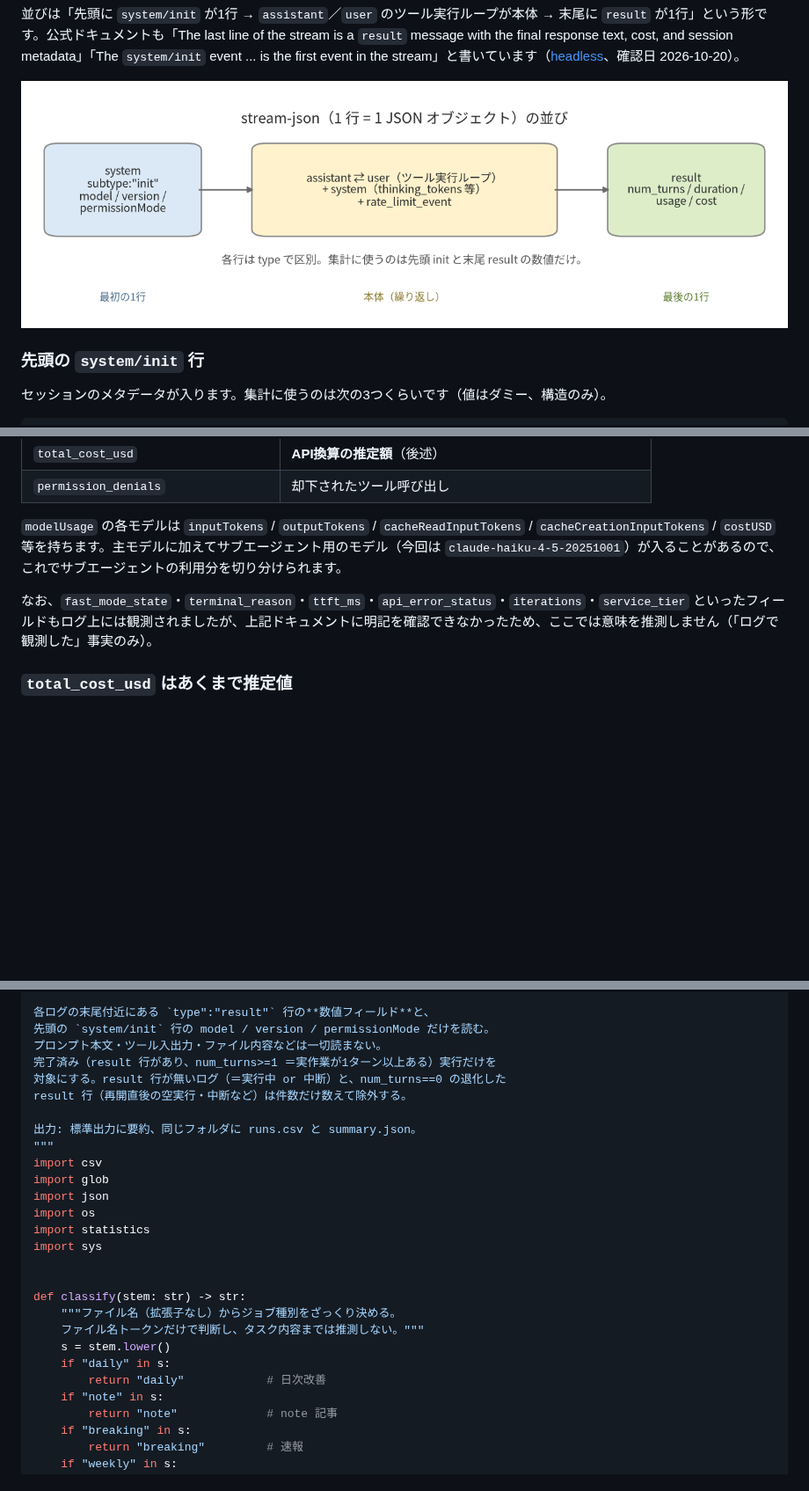
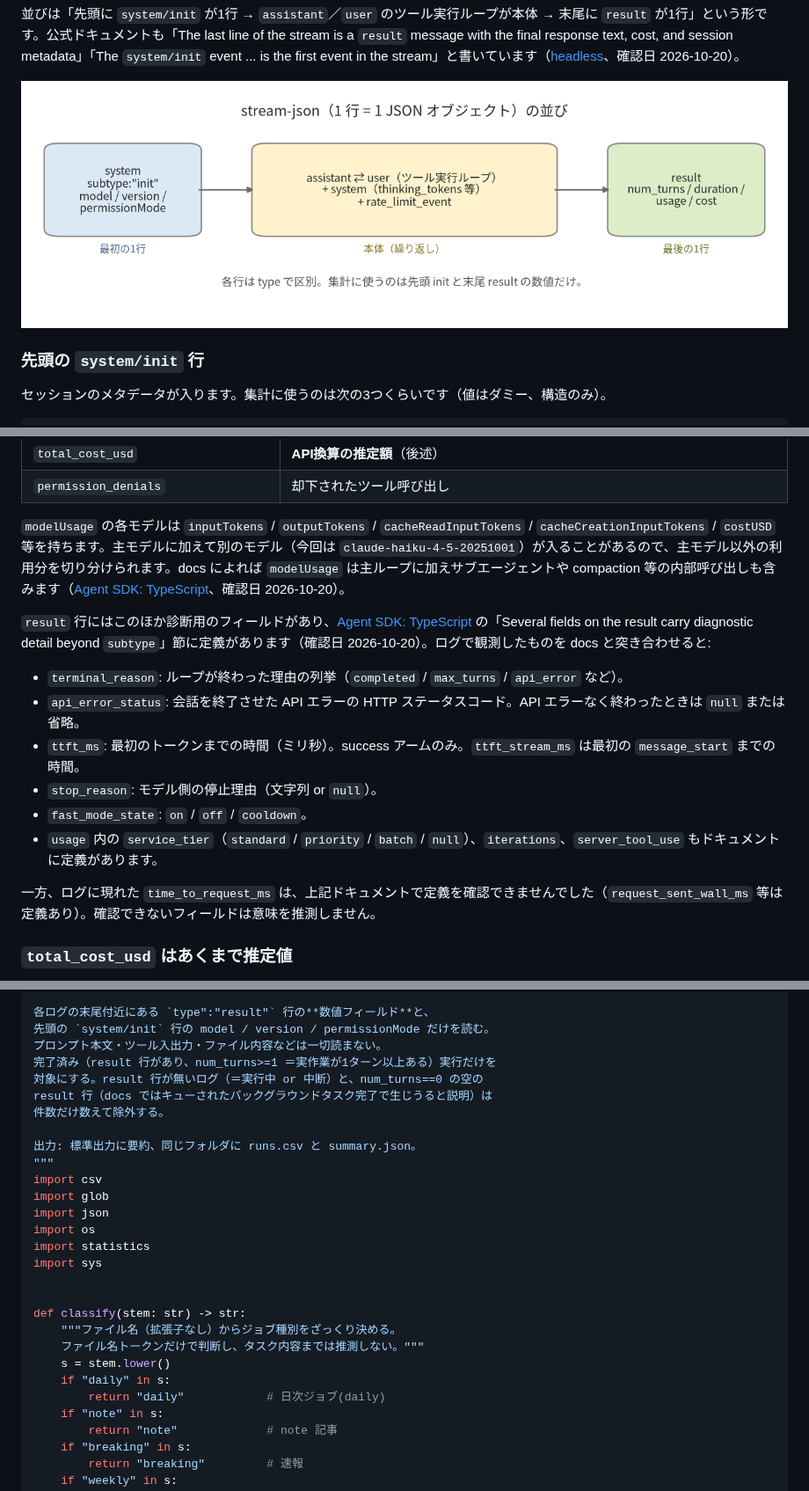
Before and after one commit to ozko00/zenn-content, a Markdown page: articles/claude-code-headless-logs.md, 3 parts joined by grey strips. Shown at 88% size. Drawn GitHub-style; pictures changed too: images/cc-headless-logs/fig3-flow-13f61f2630.png (added), images/cc-headless-logs/fig3-flow-714474f1e6.png (deleted); blank space fills up the shorter version.

```diff
--- a/articles/claude-code-headless-logs.md
+++ b/articles/claude-code-headless-logs.md
@@ -32,7 +32,7 @@ Claude Code を `claude -p --output-format stream-json --verbose` で毎日自
 
 並びは「先頭に `system/init` が1行 → `assistant`／`user` のツール実行ループが本体 → 末尾に `result` が1行」という形です。公式ドキュメントも「The last line of the stream is a `result` message with the final response text, cost, and session metadata」「The `system/init` event ... is the first event in the stream」と書いています（[headless](https://code.claude.com/docs/en/headless)、確認日 2026-10-20）。
 
-![stream-jsonの行の流れの模式図。左のsystem/init（model・version・permissionMode）から、中央のassistantとuserのツール実行ループ（systemやrate_limit_eventを含む）を経て、右のresult（num_turns・duration・usage・cost）へ矢印が伸びる。集計に使うのは先頭initと末尾resultの数値だけ](/images/cc-headless-logs/fig3-flow-714474f1e6.png)
+![stream-jsonの行の流れの模式図。左のsystem/init（model・version・permissionMode）から、中央のassistantとuserのツール実行ループ（systemやrate_limit_eventを含む）を経て、右のresult（num_turns・duration・usage・cost）へ矢印が伸びる。集計に使うのは先頭initと末尾resultの数値だけ](/images/cc-headless-logs/fig3-flow-13f61f2630.png)
 
 ### 先頭の `system/init` 行
 
@@ -85,9 +85,18 @@ Claude Code を `claude -p --output-format stream-json --verbose` で毎日自
 | `total_cost_usd` | **API換算の推定額**（後述） |
 | `permission_denials` | 却下されたツール呼び出し |
 
-`modelUsage` の各モデルは `inputTokens` / `outputTokens` / `cacheReadInputTokens` / `cacheCreationInputTokens` / `costUSD` 等を持ちます。主モデルに加えてサブエージェント用のモデル（今回は `claude-haiku-4-5-20251001`）が入ることがあるので、これでサブエージェントの利用分を切り分けられます。
+`modelUsage` の各モデルは `inputTokens` / `outputTokens` / `cacheReadInputTokens` / `cacheCreationInputTokens` / `costUSD` 等を持ちます。主モデルに加えて別のモデル（今回は `claude-haiku-4-5-20251001`）が入ることがあるので、主モデル以外の利用分を切り分けられます。docs によれば `modelUsage` は主ループに加えサブエージェントや compaction 等の内部呼び出しも含みます（[Agent SDK: TypeScript](https://code.claude.com/docs/en/agent-sdk/typescript)、確認日 2026-10-20）。
 
-なお、`fast_mode_state`・`terminal_reason`・`ttft_ms`・`api_error_status`・`iterations`・`service_tier` といったフィールドもログ上には観測されましたが、上記ドキュメントに明記を確認できなかったため、ここでは意味を推測しません（「ログで観測した」事実のみ）。
+`result` 行にはこのほか診断用のフィールドがあり、[Agent SDK: TypeScript](https://code.claude.com/docs/en/agent-sdk/typescript) の「Several fields on the result carry diagnostic detail beyond `subtype`」節に定義があります（確認日 2026-10-20）。ログで観測したものを docs と突き合わせると:
+
+- `terminal_reason`: ループが終わった理由の列挙（`completed` / `max_turns` / `api_error` など）。
+- `api_error_status`: 会話を終了させた API エラーの HTTP ステータスコード。API エラーなく終わったときは `null` または省略。
+- `ttft_ms`: 最初のトークンまでの時間（ミリ秒）。success アームのみ。`ttft_stream_ms` は最初の `message_start` までの時間。
+- `stop_reason`: モデル側の停止理由（文字列 or `null`）。
+- `fast_mode_state`: `on` / `off` / `cooldown`。
+- `usage` 内の `service_tier`（`standard` / `priority` / `batch` / `null`）、`iterations`、`server_tool_use` もドキュメントに定義があります。
+
+一方、ログに現れた `time_to_request_ms` は、上記ドキュメントで定義を確認できませんでした（`request_sent_wall_ms` 等は定義あり）。確認できないフィールドは意味を推測しません。
 
 ### `total_cost_usd` はあくまで推定値
 
@@ -108,8 +117,9 @@ Claude Code を `claude -p --output-format stream-json --verbose` で毎日自
 先頭の `system/init` 行の model / version / permissionMode だけを読む。
 プロンプト本文・ツール入出力・ファイル内容などは一切読まない。
 完了済み（result 行があり、num_turns>=1 ＝実作業が1ターン以上ある）実行だけを
-対象にする。result 行が無いログ（＝実行中 or 中断）と、num_turns==0 の退化した
-result 行（再開直後の空実行・中断など）は件数だけ数えて除外する。
+対象にする。result 行が無いログ（＝実行中 or 中断）と、num_turns==0 の空の
+result 行（docs ではキューされたバックグラウンドタスク完了で生じうると説明）は
+件数だけ数えて除外する。
 
 出力: 標準出力に要約、同じフォルダに runs.csv と summary.json。
 """
@@ -126,7 +136,7 @@ def classify(stem: str) -> str:
     ファイル名トークンだけで判断し、タスク内容までは推測しない。"""
     s = stem.lower()
     if "daily" in s:
-        return "daily"            # 日次改善
+        return "daily"            # 日次ジョブ(daily)
     if "note" in s:
         return "note"             # note 記事
     if "breaking" in s:
```
Also changed, not shown: other parts of articles/claude-code-headless-logs.md (+30 -17 lines), images/cc-headless-logs/fig1-jobs-1689160c83.png (deleted), images/cc-headless-logs/fig1-jobs-87a1ff473c.png (added), images/cc-headless-logs/fig2-tokens-45a7d6911b.png (deleted), images/cc-headless-logs/fig2-tokens-bad224cd98.png (added).
